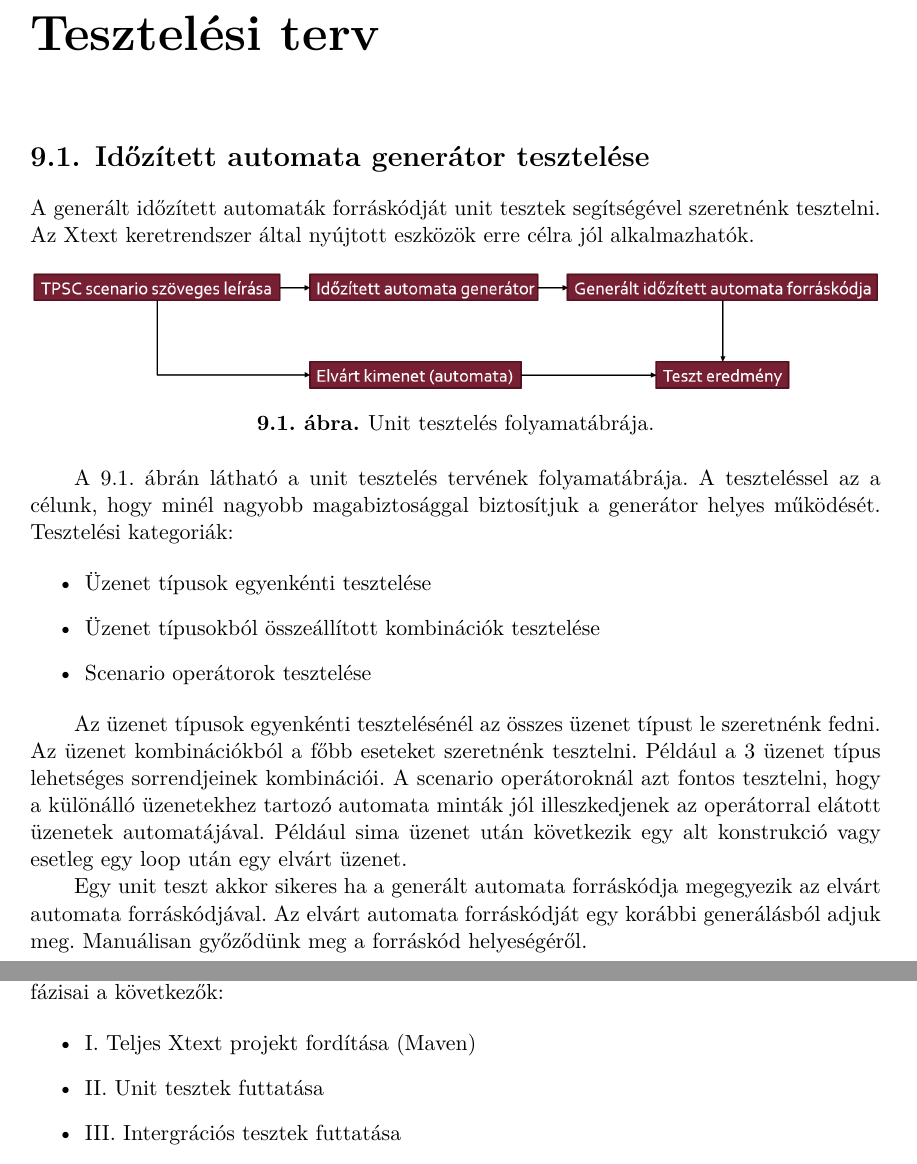
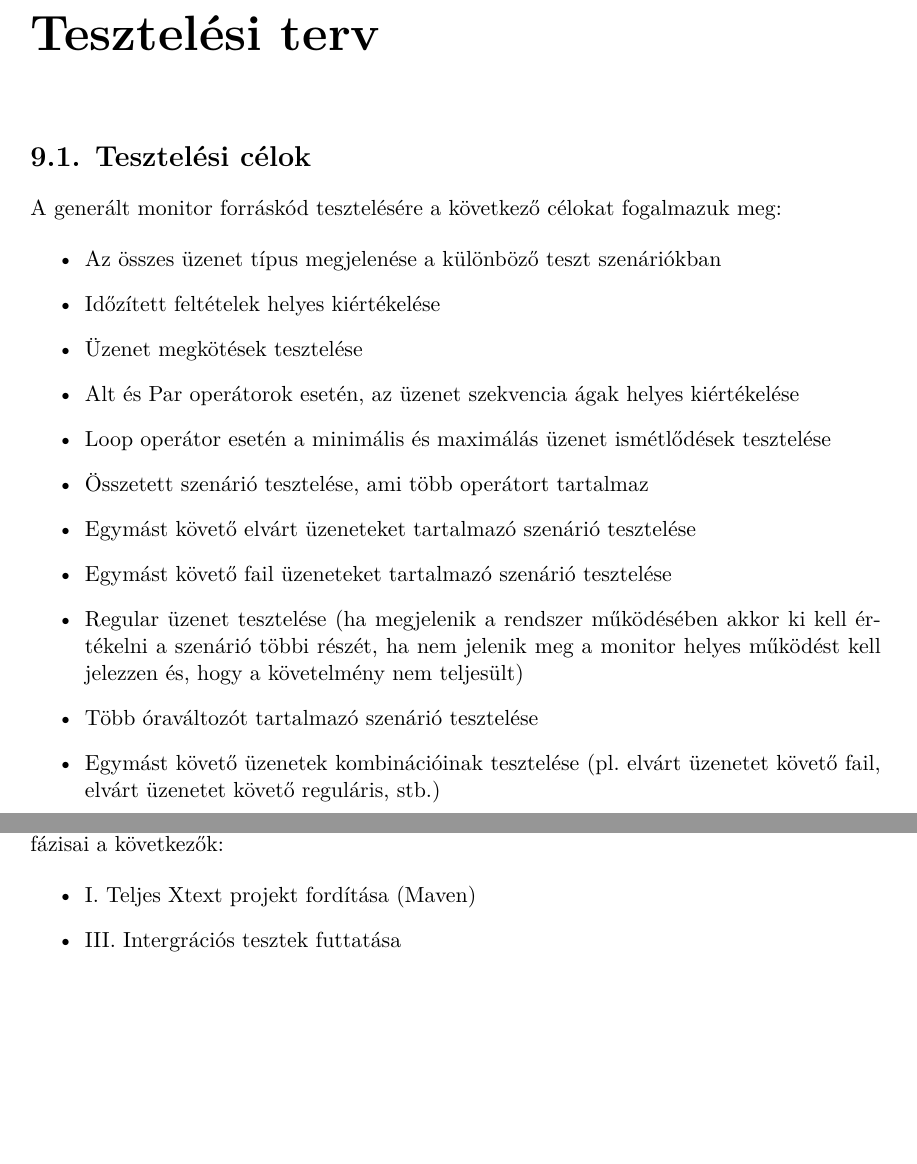
Before and after one commit to BakaiIstvan/Diplomaterv_dolgozat, a LaTeX thesis (thesis.tex, which reads content/testing.tex): two parts of pages 30 and 35 of 75 before the commit and two parts of pages 30 and 35 of 76 after it, joined at a grey line, cut so that both start at the same text, the shorter picture padded with empty space. Compiled offline with XeLaTeX.

```diff
--- a/content/testing.tex
+++ b/content/testing.tex
@@ -3,37 +3,24 @@
 %----------------------------------------------------------------------------
 
 %----------------------------------------------------------------------------
-\section{Időzített automata generátor tesztelése}
+\section{Tesztelési célok}
 %----------------------------------------------------------------------------
 
-A generált időzített automaták forráskódját unit tesztek segítségével szeretnénk tesztelni.
-Az Xtext keretrendszer által nyújtott eszközök erre célra jól alkalmazhatók.
-
-\begin{figure}[!ht]
-    \centering
-    \includegraphics[width=150mm, height=9cm, keepaspectratio]{figures/unit_test_flow.png}
-    \caption{Unit tesztelés folyamatábrája.}
-\end{figure}
-
-A 9.1. ábrán látható a unit tesztelés tervének folyamatábrája.
-A teszteléssel az a célunk, hogy minél nagyobb magabiztosággal biztosítjuk a generátor helyes működését.
-Tesztelési kategoriák:
+A generált monitor forráskód tesztelésére a következő célokat fogalmazuk meg:
 
 \begin{itemize}
-    \item Üzenet típusok egyenkénti tesztelése
-    \item Üzenet típusokból összeállított kombinációk tesztelése
-    \item Scenario operátorok tesztelése
+    \item Az összes üzenet típus megjelenése a különböző teszt szenáriókban
+    \item Időzített feltételek helyes kiértékelése
+    \item Üzenet megkötések tesztelése
+    \item Alt és Par operátorok esetén, az üzenet szekvencia ágak helyes kiértékelése
+    \item Loop operátor esetén a minimális és maximálás üzenet ismétlődések tesztelése
+    \item Összetett szenárió tesztelése, ami több operátort tartalmaz
+    \item Egymást követő elvárt üzeneteket tartalmazó szenárió tesztelése
+    \item Egymást követő fail üzeneteket tartalmazó szenárió tesztelése
+    \item Regular üzenet tesztelése (ha megjelenik a rendszer működésében akkor ki kell értékelni a szenárió többi részét, ha nem jelenik meg a monitor helyes működést kell jelezzen és, hogy a követelmény nem teljesült)
+    \item Több óraváltozót tartalmazó szenárió tesztelése
+    \item Egymást követő üzenetek kombinációinak tesztelése (pl. elvárt üzenetet követő fail, elvárt üzenetet követő reguláris, stb.)
 \end{itemize}
-
-Az üzenet típusok egyenkénti tesztelésénél az összes üzenet típust le szeretnénk fedni.
-Az üzenet kombinációkból a főbb eseteket szeretnénk tesztelni.
-Például a 3 üzenet típus lehetséges sorrendjeinek kombinációi.
-A scenario operátoroknál azt fontos tesztelni, hogy a különálló üzenetekhez tartozó automata minták jól illeszkedjenek az operátorral elátott üzenetek automatájával.
-Például sima üzenet után következik egy alt konstrukció vagy esetleg egy loop után egy elvárt üzenet.
-
-Egy unit teszt akkor sikeres ha a generált automata forráskódja megegyezik az elvárt automata forráskódjával.
-Az elvárt automata forráskódját egy korábbi generálásból adjuk meg.
-Manuálisan győződünk meg a forráskód helyeségéről.
 
 %----------------------------------------------------------------------------
 \clearpage\section{Monitor forráskód generátor tesztelése}
@@ -185,7 +172,6 @@
 
 \begin{itemize}
     \item I. Teljes Xtext projekt fordítása (Maven)
-    \item II. Unit tesztek futtatása
     \item III. Intergrációs tesztek futtatása
 \end{itemize}
 
```
Also changed, not shown: figures/integration_test_flow.png, figures/integration_test_structure.png, figures/unit_test_flow.png (deleted), thesis.pdf, content/testing.tex (42 more changed lines).
